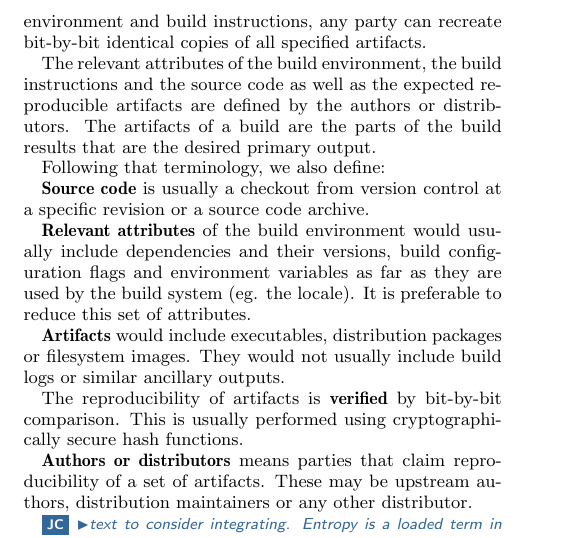
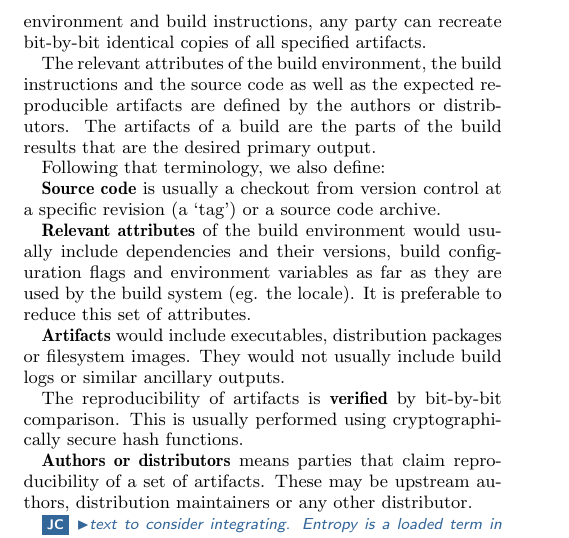
Before and after one commit to JustinCappos/reproduciblebuildpaper, a LaTeX paper (paper.tex, which reads reproducibility.tex): part of one column of page 2 of 3, cut so that both start at the same text. Compiled offline with pdfLaTeX.

Commit message:
minor: Wording tweak.

```diff
--- a/reproducibility.tex
+++ b/reproducibility.tex
@@ -20,7 +20,7 @@ parts of the build results that are the desired primary output.
 Following that terminology, we also define:
 
 {\bf Source code} is usually a checkout from version control at a specific
-revision or a source code archive.
+revision (a `tag') or a source code archive.
 
 {\bf Relevant attributes} of the build environment would usually include
 dependencies and their versions, build configuration flags and environment
```
